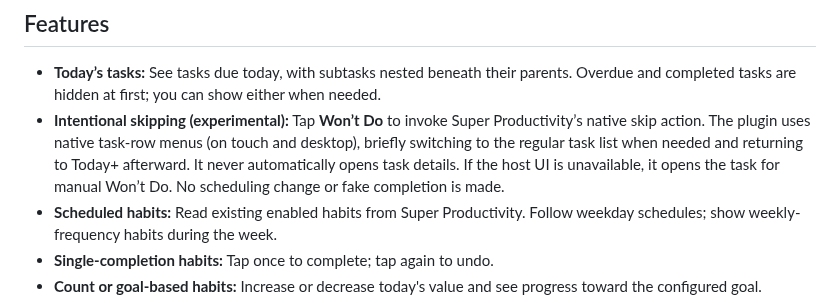
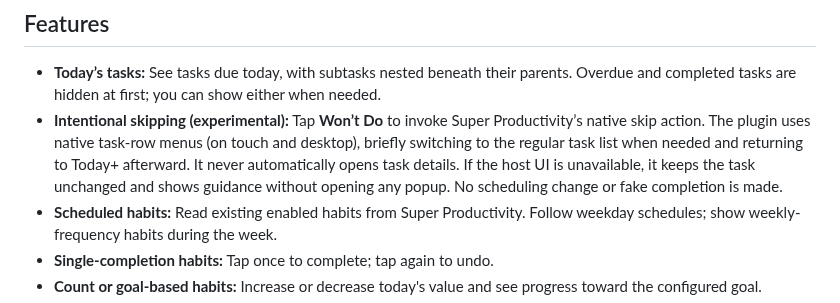
Before and after one commit to phuongtt2a/super-productivity-today-plus, a Markdown page: README.md, the part around the change. Drawn GitHub-style.

Commit message:
docs(today+): correct popup-free failure behavior

```diff
--- a/README.md
+++ b/README.md
@@ -28,7 +28,7 @@ Super Productivity organizes tasks and habits in different views. Today+ brings
 ## Features
 
 - **Today’s tasks:** See tasks due today, with subtasks nested beneath their parents. Overdue and completed tasks are hidden at first; you can show either when needed.
-- **Intentional skipping (experimental):** Tap **Won’t Do** to invoke Super Productivity’s native skip action. The plugin uses native task-row menus (on touch and desktop), briefly switching to the regular task list when needed and returning to Today+ afterward. It never automatically opens task details. If the host UI is unavailable, it opens the task for manual Won’t Do. No scheduling change or fake completion is made.
+- **Intentional skipping (experimental):** Tap **Won’t Do** to invoke Super Productivity’s native skip action. The plugin uses native task-row menus (on touch and desktop), briefly switching to the regular task list when needed and returning to Today+ afterward. It never automatically opens task details. If the host UI is unavailable, it keeps the task unchanged and shows guidance without opening any popup. No scheduling change or fake completion is made.
 - **Scheduled habits:** Read existing enabled habits from Super Productivity. Follow weekday schedules; show weekly-frequency habits during the week.
 - **Single-completion habits:** Tap once to complete; tap again to undo.
 - **Count or goal-based habits:** Increase or decrease today's value and see progress toward the configured goal.
```
